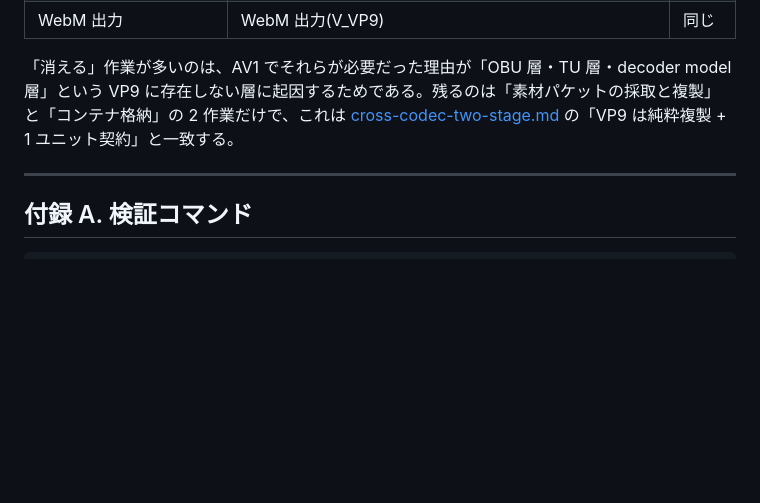
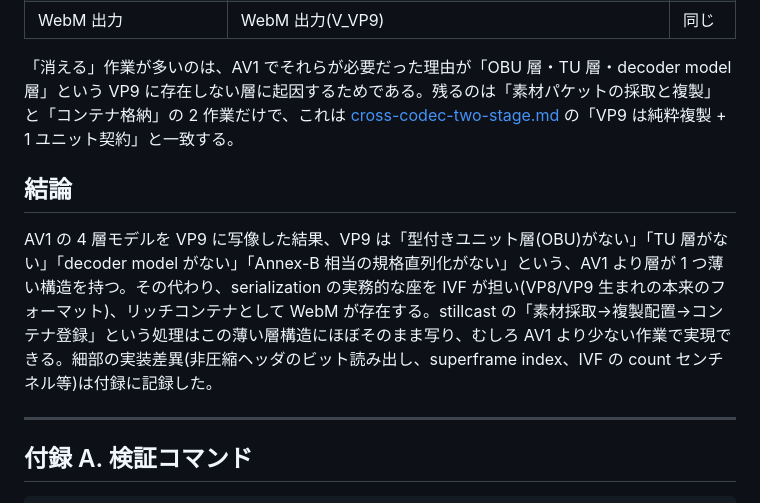
Before and after one commit to dragobit/av1-stillcast, a Markdown page: docs/vp9-layers.md, the part around the change. Drawn GitHub-style; blank space fills up the shorter version.

Commit message:
Docs: vp9-layers conclusion
Co-Authored-By: Devin AI <158243242+devin-ai-integration[bot]@users.noreply.github.com>

```diff
--- a/docs/vp9-layers.md
+++ b/docs/vp9-layers.md
@@ -323,6 +323,10 @@ stillcast の既存機構の写像表:
 
 「消える」作業が多いのは、AV1 でそれらが必要だった理由が「OBU 層・TU 層・decoder model 層」という VP9 に存在しない層に起因するためである。残るのは「素材パケットの採取と複製」と「コンテナ格納」の 2 作業だけで、これは [cross-codec-two-stage.md](cross-codec-two-stage.md) の「VP9 は純粋複製 + 1 ユニット契約」と一致する。
 
+## 結論
+
+AV1 の 4 層モデルを VP9 に写像した結果、VP9 は「型付きユニット層(OBU)がない」「TU 層がない」「decoder model がない」「Annex-B 相当の規格直列化がない」という、AV1 より層が 1 つ薄い構造を持つ。その代わり、serialization の実務的な座を IVF が担い(VP8/VP9 生まれの本来のフォーマット)、リッチコンテナとして WebM が存在する。stillcast の「素材採取→複製配置→コンテナ登録」という処理はこの薄い層構造にほぼそのまま写り、むしろ AV1 より少ない作業で実現できる。細部の実装差異(非圧縮ヘッダのビット読み出し、superframe index、IVF の count センチネル等)は付録に記録した。
+
 ---
 
 ## 付録 A. 検証コマンド
```
